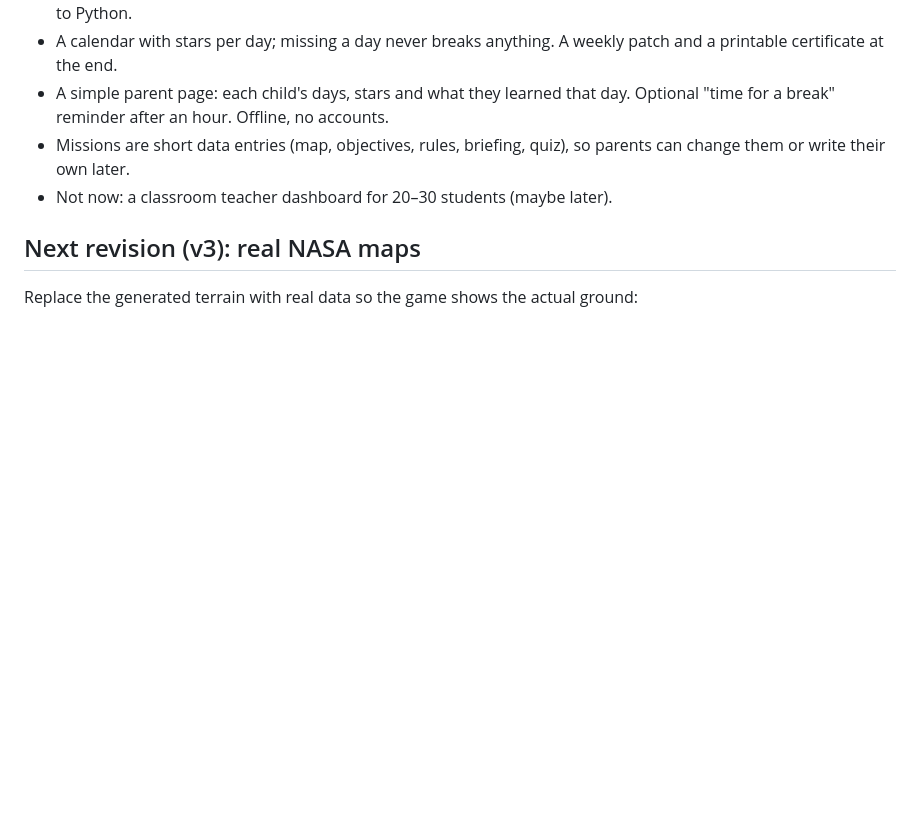
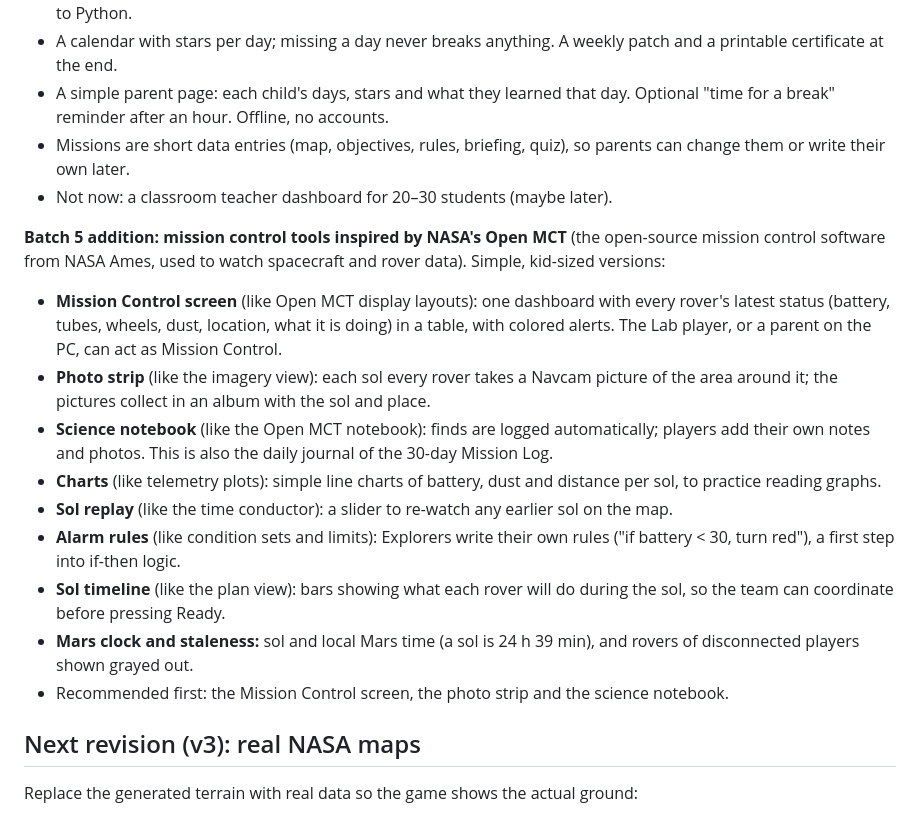
Before and after one commit to marcelt101/Mars_Rover, a Markdown page: DESIGN.md, the part around the change. Drawn GitHub-style; blank space fills up the shorter version.

Commit message:
DESIGN: batch 5 mission control tools inspired by NASA's Open MCT
Co-Authored-By: Claude Opus 5.5 <noreply@anthropic.com>
Claude-Session: https://claude.ai/code/session_01CGDg4vpMqhK3pxgXcFxhdb

```diff
--- a/DESIGN.md
+++ b/DESIGN.md
@@ -203,6 +203,17 @@ Several of these are already cards (clay, carbonate, silica, olivine, salts). Th
 - Missions are short data entries (map, objectives, rules, briefing, quiz), so parents can change them or write their own later.
 - Not now: a classroom teacher dashboard for 20–30 students (maybe later).
 
+**Batch 5 addition: mission control tools inspired by NASA's Open MCT** (the open-source mission control software from NASA Ames, used to watch spacecraft and rover data). Simple, kid-sized versions:
+- **Mission Control screen** (like Open MCT display layouts): one dashboard with every rover's latest status (battery, tubes, wheels, dust, location, what it is doing) in a table, with colored alerts. The Lab player, or a parent on the PC, can act as Mission Control.
+- **Photo strip** (like the imagery view): each sol every rover takes a Navcam picture of the area around it; the pictures collect in an album with the sol and place.
+- **Science notebook** (like the Open MCT notebook): finds are logged automatically; players add their own notes and photos. This is also the daily journal of the 30-day Mission Log.
+- **Charts** (like telemetry plots): simple line charts of battery, dust and distance per sol, to practice reading graphs.
+- **Sol replay** (like the time conductor): a slider to re-watch any earlier sol on the map.
+- **Alarm rules** (like condition sets and limits): Explorers write their own rules ("if battery < 30, turn red"), a first step into if-then logic.
+- **Sol timeline** (like the plan view): bars showing what each rover will do during the sol, so the team can coordinate before pressing Ready.
+- **Mars clock and staleness:** sol and local Mars time (a sol is 24 h 39 min), and rovers of disconnected players shown grayed out.
+- Recommended first: the Mission Control screen, the photo strip and the science notebook.
+
 ## Next revision (v3): real NASA maps
 
 Replace the generated terrain with real data so the game shows the actual ground:
```
